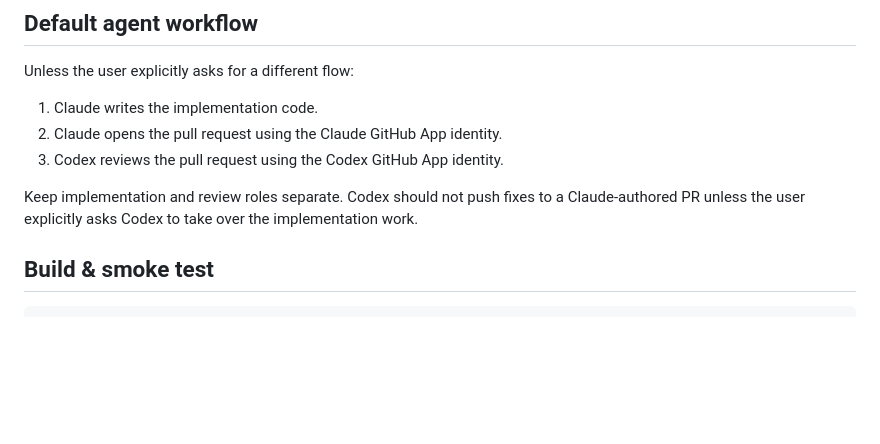
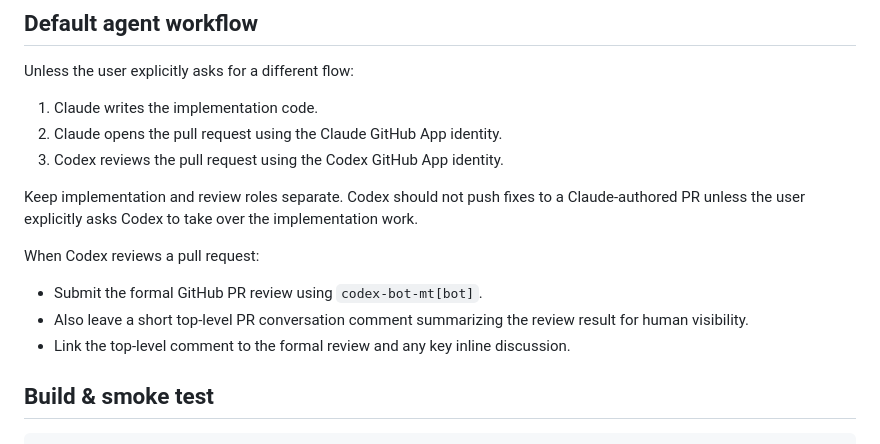
Before and after one commit to michaeltorbert/spaces-manager, a Markdown page: AGENTS.md, the part around the change. Drawn GitHub-style; blank space fills up the shorter version.

Commit message:
Document Codex PR review visibility workflow

````diff
--- a/AGENTS.md
+++ b/AGENTS.md
@@ -38,6 +38,13 @@ Keep implementation and review roles separate. Codex should not push fixes to a
 Claude-authored PR unless the user explicitly asks Codex to take over the
 implementation work.
 
+When Codex reviews a pull request:
+- Submit the formal GitHub PR review using `codex-bot-mt[bot]`.
+- Also leave a short top-level PR conversation comment summarizing the review
+  result for human visibility.
+- Link the top-level comment to the formal review and any key inline
+  discussion.
+
 ## Build & smoke test
 
 ```sh
````
